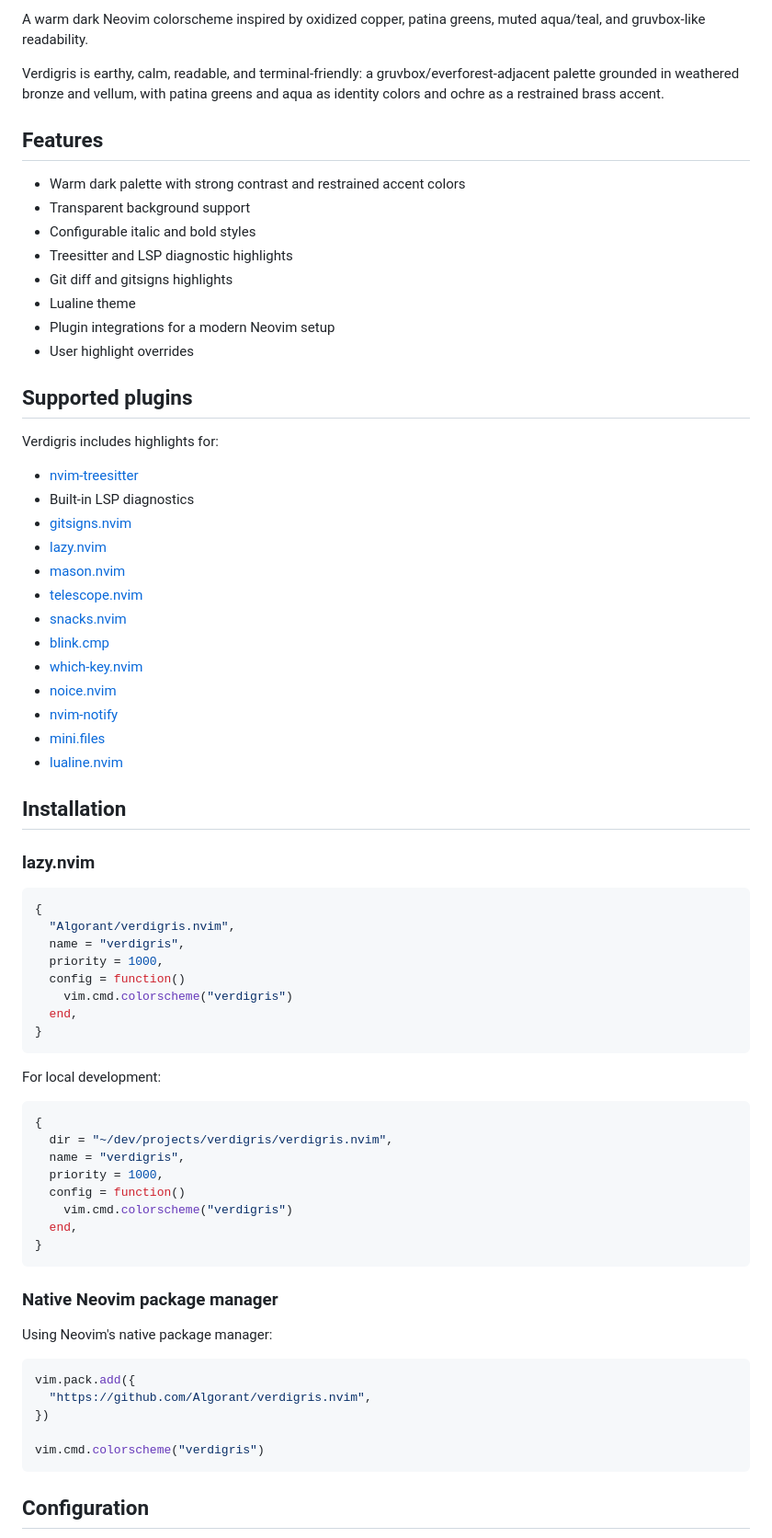
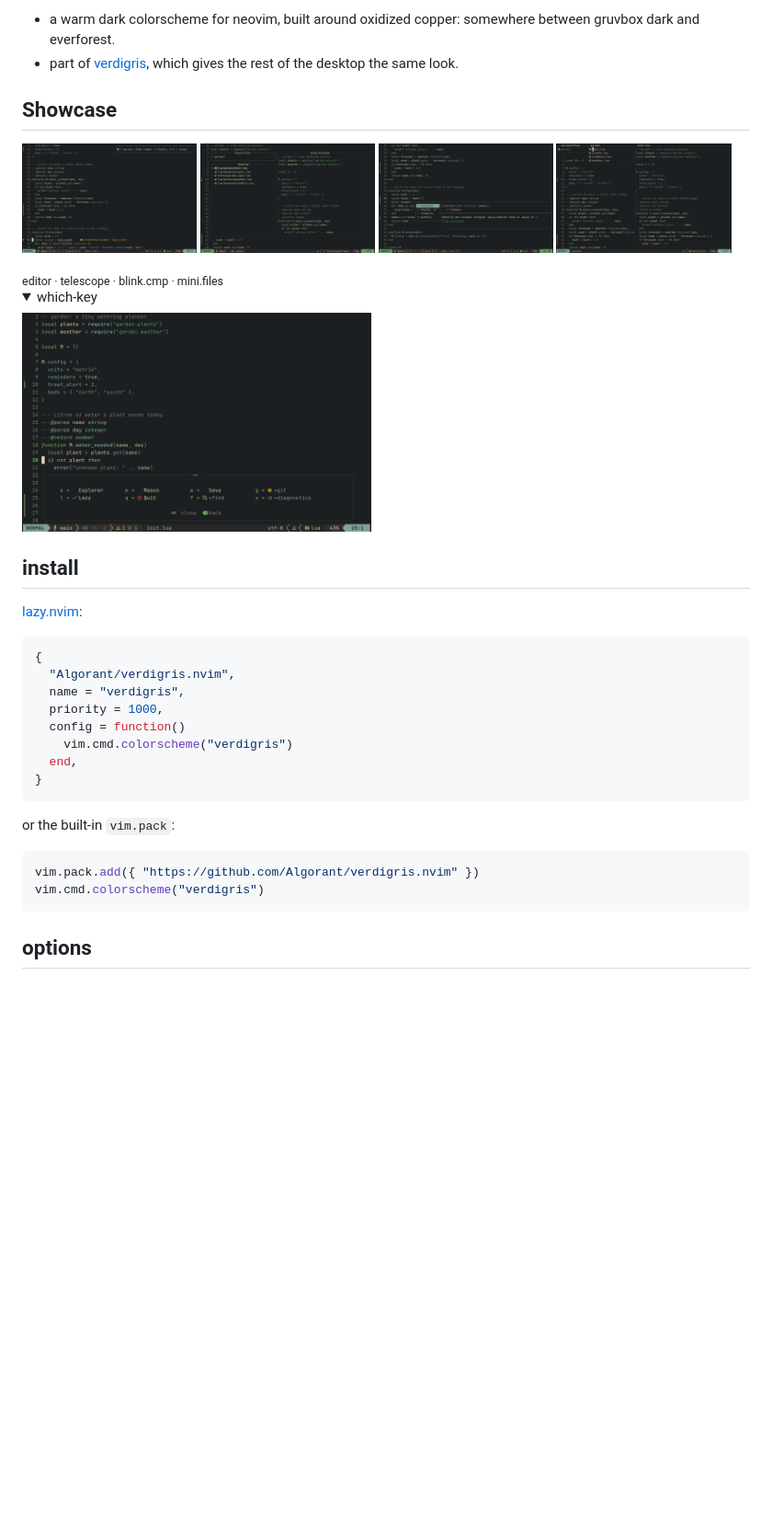
Before and after one commit to Algorant/verdigris.nvim, a Markdown page: README.md, the part around one of its changes. Shown at 92% size. Rendered like a GitHub page; pictures changed too: assets/screenshots/completion.png (added), assets/screenshots/editor.png (added), assets/screenshots/mini-files.png (added); folded sections open; blank space fills up the shorter version.

Commit message:
Refresh README with approved Showcase and neutral Neovim views

````diff
--- a/README.md
+++ b/README.md
@@ -4,42 +4,24 @@
 
-A warm dark Neovim colorscheme inspired by oxidized copper, patina greens, muted aqua/teal, and gruvbox-like readability.
+- a warm dark colorscheme for neovim, built around oxidized copper: somewhere between gruvbox dark and everforest.
+- part of [verdigris](https://github.com/Algorant/verdigris), which gives the rest of the desktop the same look.
 
-Verdigris is earthy, calm, readable, and terminal-friendly: a gruvbox/everforest-adjacent palette grounded in weathered bronze and vellum, with patina greens and aqua as identity colors and ochre as a restrained brass accent.
+## Showcase
 
-<!-- TODO: Add screenshot once the palette settles. -->
+<p>
+  <a href="assets/screenshots/editor.png"><img src="assets/screenshots/editor.png" width="24%"></a>
+  <a href="assets/screenshots/telescope.png"><img src="assets/screenshots/telescope.png" width="24%"></a>
+  <a href="assets/screenshots/completion.png"><img src="assets/screenshots/completion.png" width="24%"></a>
+  <a href="assets/screenshots/mini-files.png"><img src="assets/screenshots/mini-files.png" width="24%"></a>
+</p>
+<sub>editor · telescope · blink.cmp · mini.files</sub>
 
-## Features
+<details><summary>which-key</summary>
+  <a href="assets/screenshots/which-key.png"><img src="assets/screenshots/which-key.png" width="48%"></a>
+</details>
 
-- Warm dark palette with strong contrast and restrained accent colors
-- Transparent background support
-- Configurable italic and bold styles
-- Treesitter and LSP diagnostic highlights
-- Git diff and gitsigns highlights
-- Lualine theme
-- Plugin integrations for a modern Neovim setup
-- User highlight overrides
+## install
 
-## Supported plugins
-
-Verdigris includes highlights for:
-
-- [nvim-treesitter](https://github.com/nvim-treesitter/nvim-treesitter)
-- Built-in LSP diagnostics
-- [gitsigns.nvim](https://github.com/lewis6991/gitsigns.nvim)
-- [lazy.nvim](https://github.com/folke/lazy.nvim)
-- [mason.nvim](https://github.com/williamboman/mason.nvim)
-- [telescope.nvim](https://github.com/nvim-telescope/telescope.nvim)
-- [snacks.nvim](https://github.com/folke/snacks.nvim)
-- [blink.cmp](https://github.com/Saghen/blink.cmp)
-- [which-key.nvim](https://github.com/folke/which-key.nvim)
-- [noice.nvim](https://github.com/folke/noice.nvim)
-- [nvim-notify](https://github.com/rcarriga/nvim-notify)
-- [mini.files](https://github.com/echasnovski/mini.files)
-- [lualine.nvim](https://github.com/nvim-lualine/lualine.nvim)
-
-## Installation
-
-### lazy.nvim
+[lazy.nvim](https://github.com/folke/lazy.nvim):
 
 ```lua
 {
@@ -52,30 +34,12 @@ Verdigris includes highlights for:
 }
 ```
 
-For local development:
+or the built-in `vim.pack`:
 
 ```lua
-{
-  dir = "~/dev/projects/verdigris/verdigris.nvim",
-  name = "verdigris",
-  priority = 1000,
-  config = function()
-    vim.cmd.colorscheme("verdigris")
-  end,
-}
-```
-
-### Native Neovim package manager
-
-Using Neovim's native package manager:
-
-```lua
-vim.pack.add({
-  "https://github.com/Algorant/verdigris.nvim",
-})
-
+vim.pack.add({ "https://github.com/Algorant/verdigris.nvim" })
 vim.cmd.colorscheme("verdigris")
 ```
 
-## Configuration
+## options
 
````
Also changed, not shown: other parts of README.md (+9 -48 lines).
